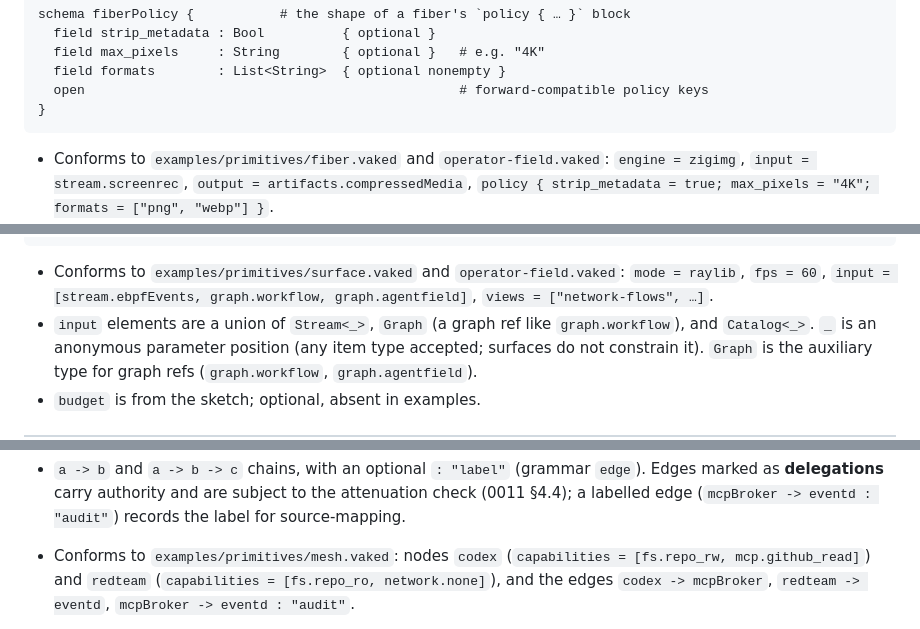
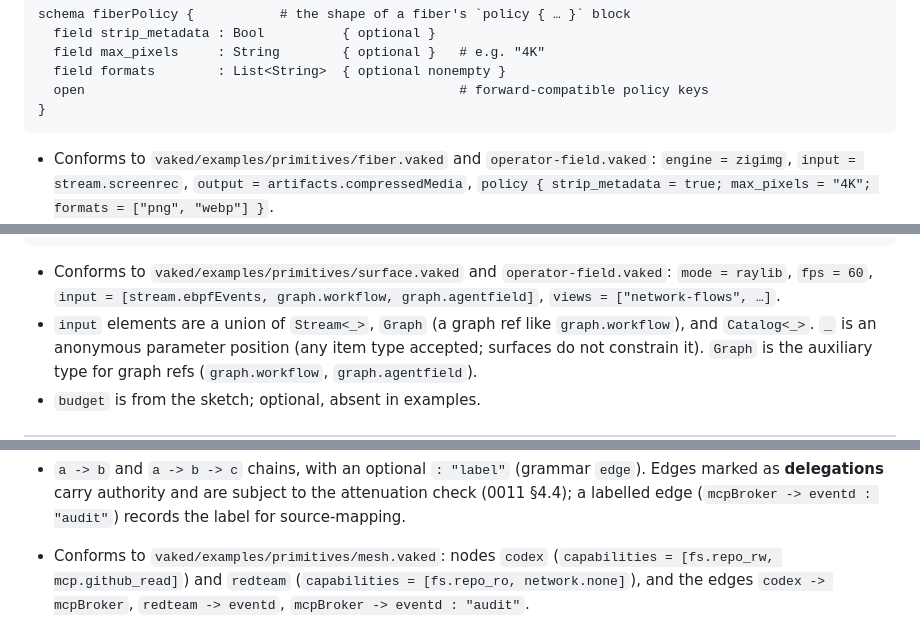
Before and after one commit to peterlodri-sec/vaked-base, a Markdown page: vaked/schema/parallel-types.md, 3 parts joined by grey strips. Rendered like a GitHub page.

````diff
--- a/vaked/schema/parallel-types.md
+++ b/vaked/schema/parallel-types.md
@@ -220,7 +220,7 @@ schema fiberPolicy {           # the shape of a fiber's `policy { … }` block
 }
 ```
 
-- Conforms to `examples/primitives/fiber.vaked` and `operator-field.vaked`:
+- Conforms to `vaked/examples/primitives/fiber.vaked` and `operator-field.vaked`:
   `engine = zigimg`, `input = stream.screenrec`, `output =
   artifacts.compressedMedia`, `policy { strip_metadata = true; max_pixels =
   "4K"; formats = ["png", "webp"] }`.
@@ -247,7 +247,7 @@ schema surface {
 }
 ```
 
-- Conforms to `examples/primitives/surface.vaked` and `operator-field.vaked`:
+- Conforms to `vaked/examples/primitives/surface.vaked` and `operator-field.vaked`:
   `mode = raylib`, `fps = 60`, `input = [stream.ebpfEvents, graph.workflow,
   graph.agentfield]`, `views = ["network-flows", …]`.
 - `input` elements are a union of `Stream<_>`, `Graph` (a graph ref like
@@ -280,7 +280,7 @@ Edges:
   attenuation check (0011 §4.4); a labelled edge (`mcpBroker -> eventd :
   "audit"`) records the label for source-mapping.
 
-- Conforms to `examples/primitives/mesh.vaked`: nodes `codex`
+- Conforms to `vaked/examples/primitives/mesh.vaked`: nodes `codex`
   (`capabilities = [fs.repo_rw, mcp.github_read]`) and `redteam`
   (`capabilities = [fs.repo_ro, network.none]`), and the edges `codex ->
   mcpBroker`, `redteam -> eventd`, `mcpBroker -> eventd : "audit"`.
````
Also changed, not shown: other parts of vaked/schema/parallel-types.md (+12 -12 lines).
